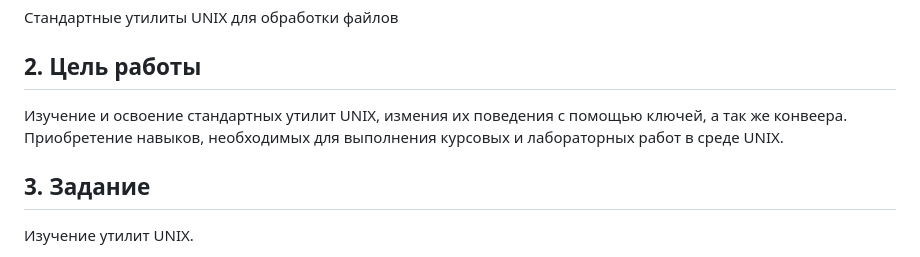
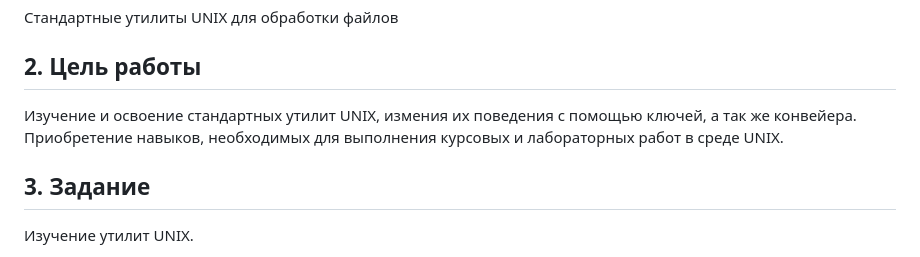
Before and after one commit to kochkozharov/1st-course-labs, a Markdown page: lab20/README.md, the part around the change. Drawn GitHub-style.

Commit message:
typo in lab20

```diff
--- a/lab20/README.md
+++ b/lab20/README.md
@@ -18,7 +18,7 @@
 Стандартные утилиты UNIX для обработки файлов
 
 ## 2. Цель работы
-Изучение и освоение стандартных утилит UNIX, измения их поведения с помощью ключей, а так же конвеера. Приобретение навыков, необходимых для выполнения курсовых и лабораторных работ в среде UNIX.
+Изучение и освоение стандартных утилит UNIX, измения их поведения с помощью ключей, а так же конвейера. Приобретение навыков, необходимых для выполнения курсовых и лабораторных работ в среде UNIX.
 
 ## 3. Задание
 Изучение утилит UNIX.
```
